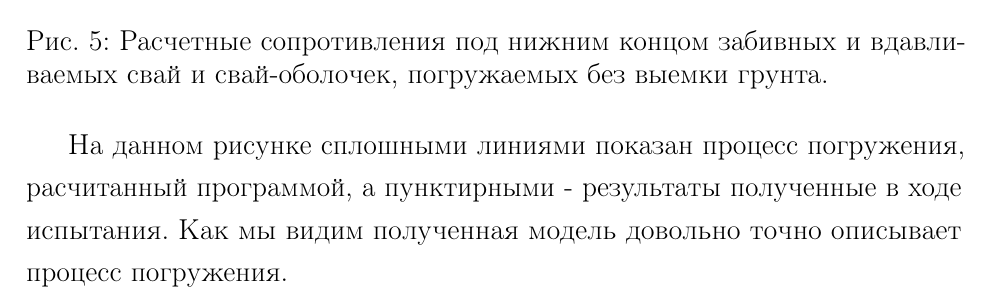
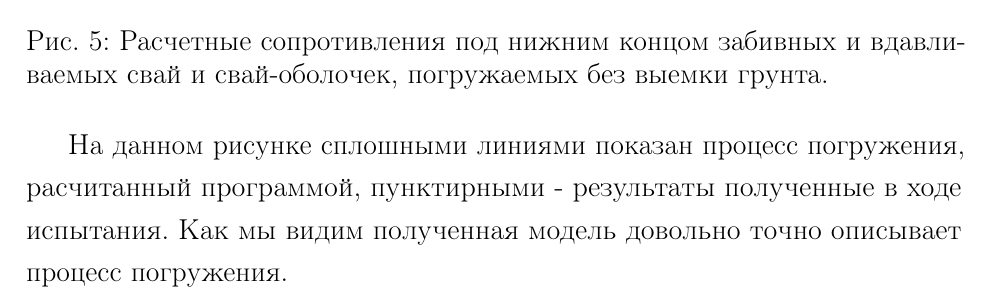
Before and after one commit to ijustbsd/diplom-math-2021, a LaTeX thesis (diplom.tex, which reads main.tex): part of page 14 of 17, cut so that both start at the same text. Compiled offline with pdfLaTeX.

Commit message:
Убран лишний предлог

```diff
--- a/main.tex
+++ b/main.tex
@@ -421,7 +421,7 @@ $P$, глубины погружения $x(t)$ и удельной силы б
 \end{figure}
 
 На данном рисунке сплошными линиями показан процесс погружения, расчитанный программой,
-а пунктирными - результаты полученные в ходе испытания. Как мы видим полученная модель довольно
+пунктирными - результаты полученные в ходе испытания. Как мы видим полученная модель довольно
 точно описывает процесс погружения.
 
 \clearpage
```
